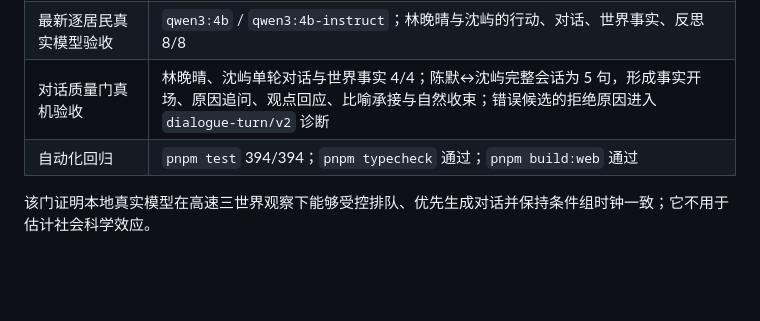
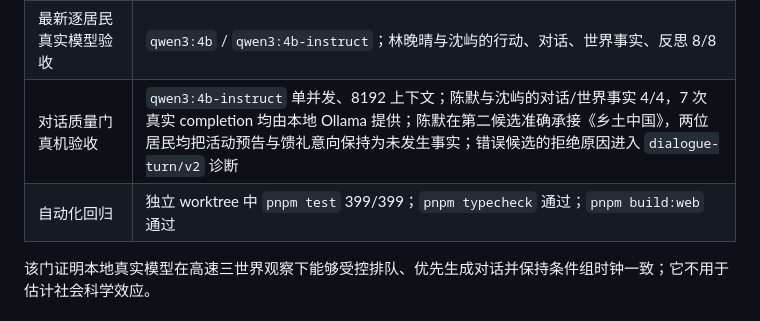
Before and after one commit to shank000/multiagent-town, a Markdown page: docs/runtime-validation.md, the part around the change. Drawn GitHub-style; blank space fills up the shorter version.

Commit message:
docs: record spontaneous interaction validation

```diff
--- a/docs/runtime-validation.md
+++ b/docs/runtime-validation.md
@@ -53,8 +53,8 @@ python platform/agentsociety2/tests/real_sdk_smoke.py
 | 逐居民真实验收 | 行动/对话/世界事实/反思 24/24；世界事实专项 6/6；质量门升级后对话专项 6/6；动作互斥 Schema 升级后专项 6/6 |
 | 冷启动吞吐校准 | 112.9 tok/s；有效 93.8 tok/s；p90 1,631 ms；18 居民负载建议 1× |
 | 最新逐居民真实模型验收 | `qwen3:4b` / `qwen3:4b-instruct`；林晚晴与沈屿的行动、对话、世界事实、反思 8/8 |
-| 对话质量门真机验收 | 林晚晴、沈屿单轮对话与世界事实 4/4；陈默↔沈屿完整会话为 5 句，形成事实开场、原因追问、观点回应、比喻承接与自然收束；错误候选的拒绝原因进入 `dialogue-turn/v2` 诊断 |
-| 自动化回归 | `pnpm test` 394/394；`pnpm typecheck` 通过；`pnpm build:web` 通过 |
+| 对话质量门真机验收 | `qwen3:4b-instruct` 单并发、8192 上下文；陈默与沈屿的对话/世界事实 4/4，7 次真实 completion 均由本地 Ollama 提供；陈默在第二候选准确承接《乡土中国》，两位居民均把活动预告与馈礼意向保持为未发生事实；错误候选的拒绝原因进入 `dialogue-turn/v2` 诊断 |
+| 自动化回归 | 独立 worktree 中 `pnpm test` 399/399；`pnpm typecheck` 通过；`pnpm build:web` 通过 |
 
 该门证明本地真实模型在高速三世界观察下能够受控排队、优先生成对话并保持条件组时钟一致；它不用于估计社会科学效应。
 
```
Also changed, not shown: docs/ARCHITECTURE.md (+4 -3 lines), docs/PROJECT-HANDOVER.md (+5 -4 lines).
